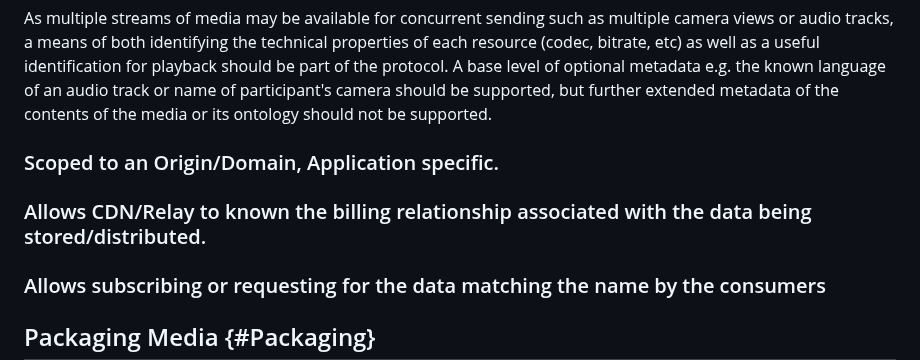
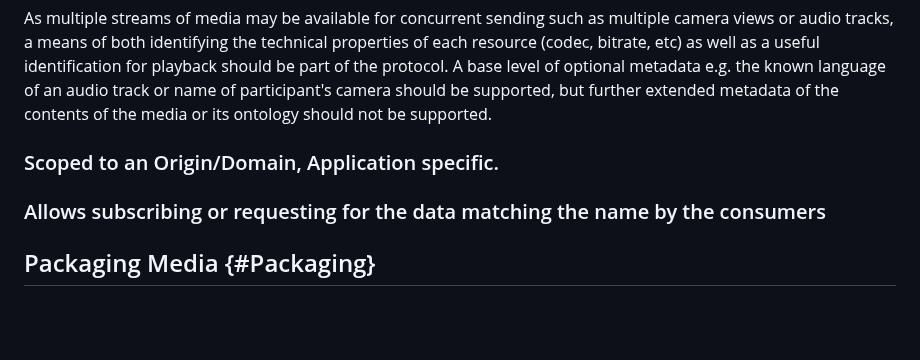
Before and after one commit to moq-wg/moq-requirements, a Markdown page: draft-gruessing-moq-requirements.md, the part around the change. Drawn GitHub-style; blank space fills up the shorter version.

Commit message:
Removing the billing relationship requirement
This really can be addressed via authentication, and through the data model used
to represent media. This is further complicated by providers which may have
differing sales models.

```diff
--- a/draft-gruessing-moq-requirements.md
+++ b/draft-gruessing-moq-requirements.md
@@ -256,8 +256,6 @@ As multiple streams of media may be available for concurrent sending such as mul
 
 ### Scoped to an Origin/Domain, Application specific.
 
-### Allows CDN/Relay to known the billing relationship associated with the data being stored/distributed.
-
 ### Allows subscribing or requesting for the data matching the name by the consumers
 
 ## Packaging Media {#Packaging}
```
